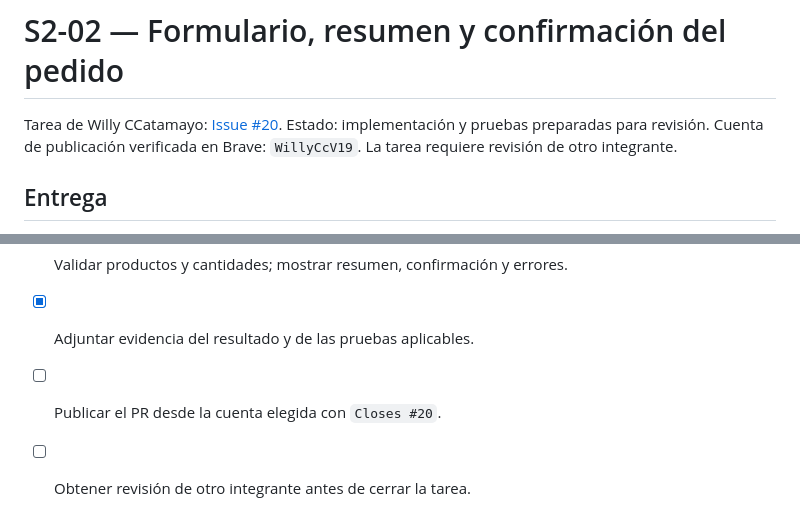
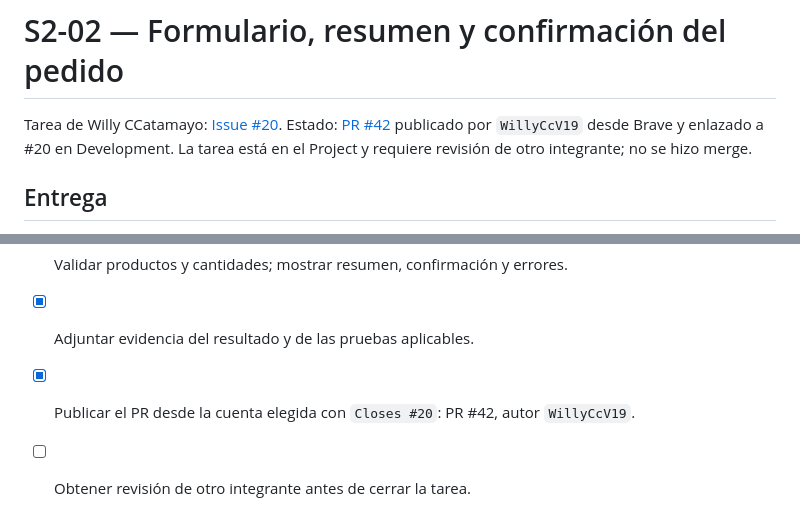
Before and after one commit to seale-code/Ingenieria-de-software, a Markdown page: sprint-2/S2-02_Willy_CCatamayo.md, 2 parts joined by grey strips. Drawn GitHub-style.

Commit message:
docs(S2-02): registrar publicación del PR #42 y enlace con #20

```diff
--- a/sprint-2/S2-02_Willy_CCatamayo.md
+++ b/sprint-2/S2-02_Willy_CCatamayo.md
@@ -1,8 +1,9 @@
 # S2-02 — Formulario, resumen y confirmación del pedido
 
 Tarea de Willy CCatamayo: [Issue #20](https://github.com/seale-code/Ingenieria-de-software/issues/20).
-Estado: implementación y pruebas preparadas para revisión. Cuenta de publicación
-verificada en Brave: `WillyCcV19`. La tarea requiere revisión de otro integrante.
+Estado: [PR #42](https://github.com/seale-code/Ingenieria-de-software/pull/42)
+publicado por `WillyCcV19` desde Brave y enlazado a #20 en Development.
+La tarea está en el Project y requiere revisión de otro integrante; no se hizo merge.
 
 ## Entrega
 
@@ -89,5 +90,5 @@ S3 dentro de esta tarea. La disponibilidad se comprueba al confirmar.
 
 - [x] Validar productos y cantidades; mostrar resumen, confirmación y errores.
 - [x] Adjuntar evidencia del resultado y de las pruebas aplicables.
-- [ ] Publicar el PR desde la cuenta elegida con `Closes #20`.
+- [x] Publicar el PR desde la cuenta elegida con `Closes #20`: PR #42, autor `WillyCcV19`.
 - [ ] Obtener revisión de otro integrante antes de cerrar la tarea.
```
